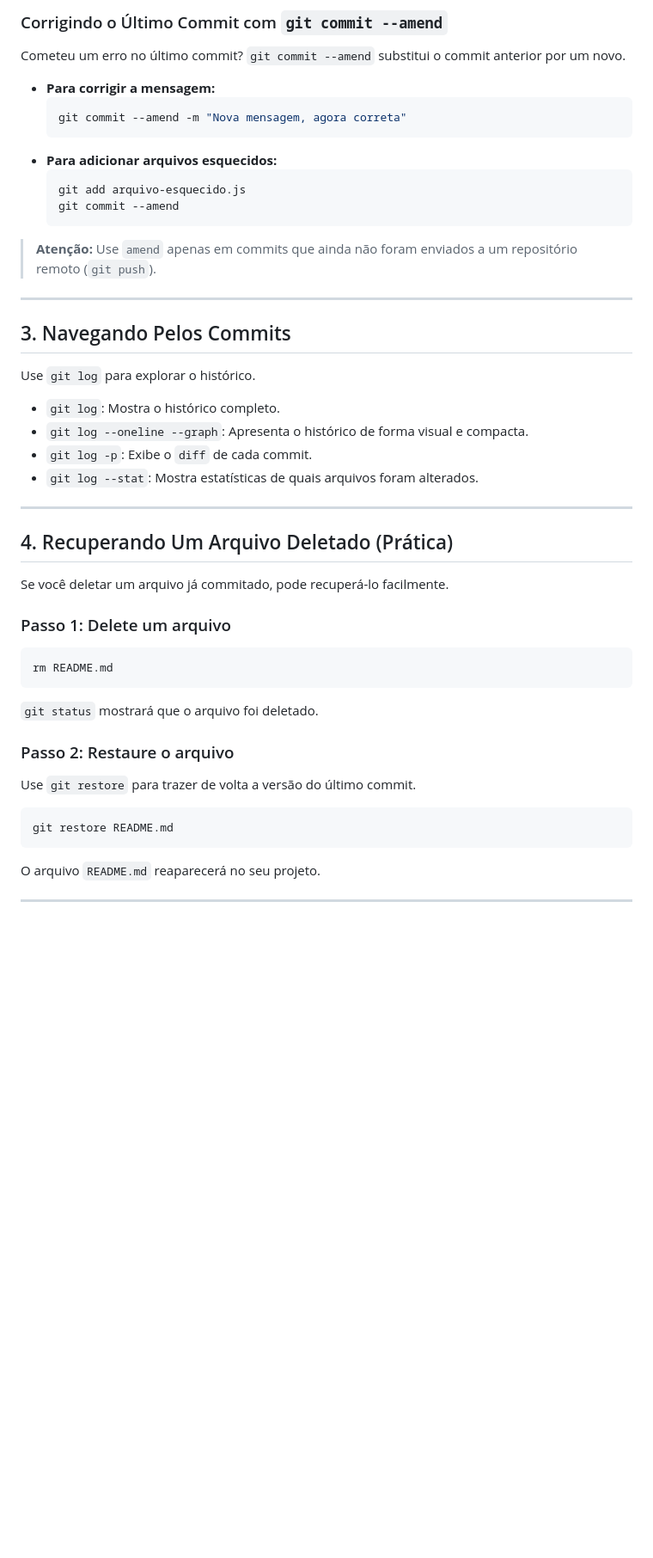
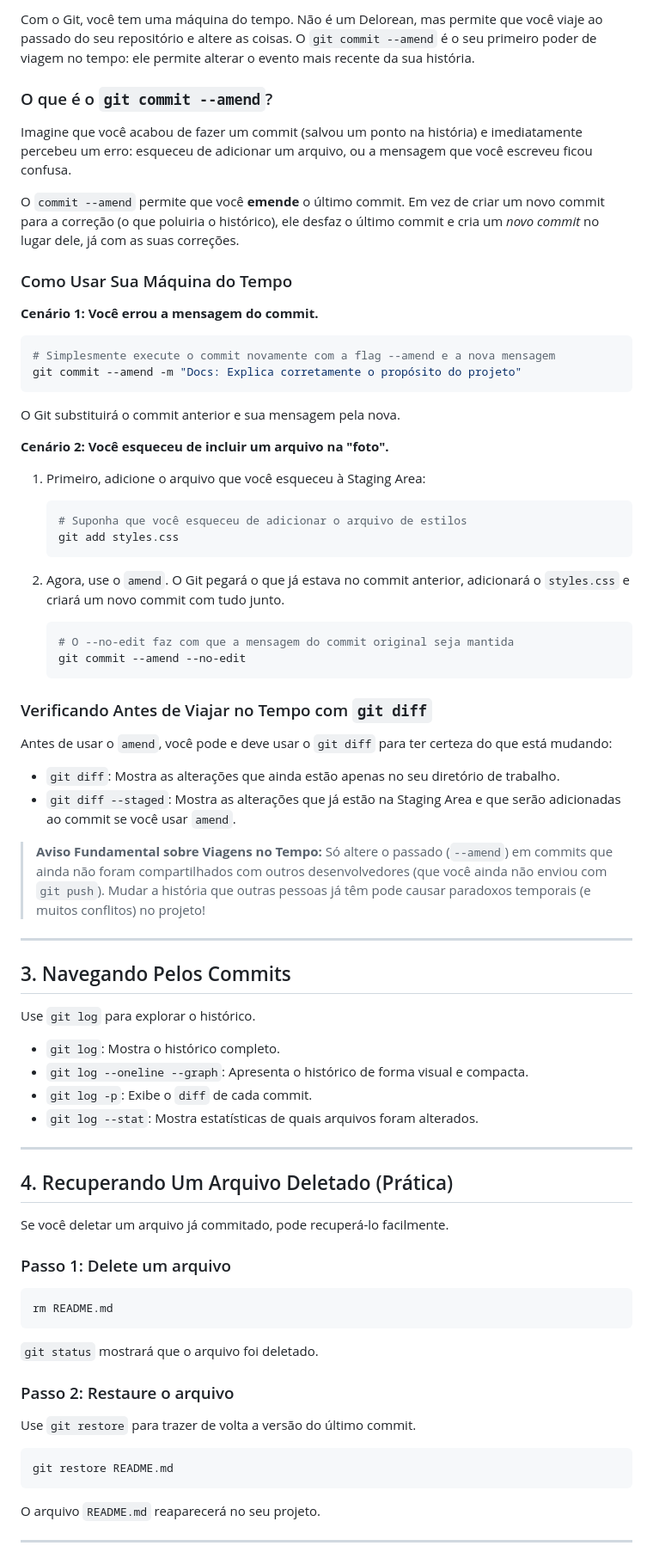
Before and after one commit to tayronroch/FullStack-JS-Notes, a Markdown page: 0 - Versionamento de código/3 - Comandos Básicos Para Repositório Local.md, the part around the change printed below. Shown: that part at 86% size. Drawn GitHub-style; blank space fills up the shorter version.

````diff
--- a/0 - Versionamento de código/3 - Comandos Básicos Para Repositório Local.md
+++ b/0 - Versionamento de código/3 - Comandos Básicos Para Repositório Local.md
@@ -86,18 +108,46 @@ git commit -m "Docs: Explica o propósito do projeto no README"
 
-### Corrigindo o Último Commit com `git commit --amend`
+Com o Git, você tem uma máquina do tempo. Não é um Delorean, mas permite que você viaje ao passado do seu repositório e altere as coisas. O `git commit --amend` é o seu primeiro poder de viagem no tempo: ele permite alterar o evento mais recente da sua história.
 
-Cometeu um erro no último commit? `git commit --amend` substitui o commit anterior por um novo.
+### O que é o `git commit --amend`?
 
--   **Para corrigir a mensagem:**
+Imagine que você acabou de fazer um commit (salvou um ponto na história) e imediatamente percebeu um erro: esqueceu de adicionar um arquivo, ou a mensagem que você escreveu ficou confusa.
+
+O `commit --amend` permite que você **emende** o último commit. Em vez de criar um novo commit para a correção (o que poluiria o histórico), ele desfaz o último commit e cria um _novo commit_ no lugar dele, já com as suas correções.
+
+### Como Usar Sua Máquina do Tempo
+
+**Cenário 1: Você errou a mensagem do commit.**
+
+```bash
+# Simplesmente execute o commit novamente com a flag --amend e a nova mensagem
+git commit --amend -m "Docs: Explica corretamente o propósito do projeto"
+```
+
+O Git substituirá o commit anterior e sua mensagem pela nova.
+
+**Cenário 2: Você esqueceu de incluir um arquivo na "foto".**
+
+1.  Primeiro, adicione o arquivo que você esqueceu à Staging Area:
+
     ```bash
-    git commit --amend -m "Nova mensagem, agora correta"
+    # Suponha que você esqueceu de adicionar o arquivo de estilos
+    git add styles.css
     ```
--   **Para adicionar arquivos esquecidos:**
+
+2.  Agora, use o `amend`. O Git pegará o que já estava no commit anterior, adicionará o `styles.css` e criará um novo commit com tudo junto.
     ```bash
-    git add arquivo-esquecido.js
-    git commit --amend
+    # O --no-edit faz com que a mensagem do commit original seja mantida
+    git commit --amend --no-edit
     ```
-> **Atenção:** Use `amend` apenas em commits que ainda não foram enviados a um repositório remoto (`git push`).
+
+### Verificando Antes de Viajar no Tempo com `git diff`
+
+Antes de usar o `amend`, você pode e deve usar o `git diff` para ter certeza do que está mudando:
+
+- `git diff`: Mostra as alterações que ainda estão apenas no seu diretório de trabalho.
+- `git diff --staged`: Mostra as alterações que já estão na Staging Area e que serão adicionadas ao commit se você usar `amend`.
+
+> **Aviso Fundamental sobre Viagens no Tempo:** Só altere o passado (`--amend`) em commits que ainda não foram compartilhados com outros desenvolvedores (que você ainda não enviou com `git push`). Mudar a história que outras pessoas já têm pode causar paradoxos temporais (e muitos conflitos) no projeto!
 
 ---
 
@@ -105,10 +155,10 @@ Cometeu um erro no último commit? `git commit --amend` substitui o commit anter
 
 Use `git log` para explorar o histórico.
 
--   `git log`: Mostra o histórico completo.
--   `git log --oneline --graph`: Apresenta o histórico de forma visual e compacta.
--   `git log -p`: Exibe o `diff` de cada commit.
--   `git log --stat`: Mostra estatísticas de quais arquivos foram alterados.
+- `git log`: Mostra o histórico completo.
+- `git log --oneline --graph`: Apresenta o histórico de forma visual e compacta.
+- `git log -p`: Exibe o `diff` de cada commit.
+- `git log --stat`: Mostra estatísticas de quais arquivos foram alterados.
 
 ---
 
@@ -117,16 +167,21 @@ Use `git log` para explorar o histórico.
 Se você deletar um arquivo já commitado, pode recuperá-lo facilmente.
 
 ### Passo 1: Delete um arquivo
+
 ```bash
 rm README.md
 ```
+
 `git status` mostrará que o arquivo foi deletado.
 
 ### Passo 2: Restaure o arquivo
+
 Use `git restore` para trazer de volta a versão do último commit.
+
 ```bash
 git restore README.md
 ```
+
 O arquivo `README.md` reaparecerá no seu projeto.
 
 ---
````
Also changed, not shown: other parts of 0 - Versionamento de código/3 - Comandos Básicos Para Repositório Local.md (+26 -4 lines), 0 - Versionamento de código/4 - Os 3 Estágios de um Arquivo no Git.md (added, +59 -0 lines), README.md (+1 -0 lines).
